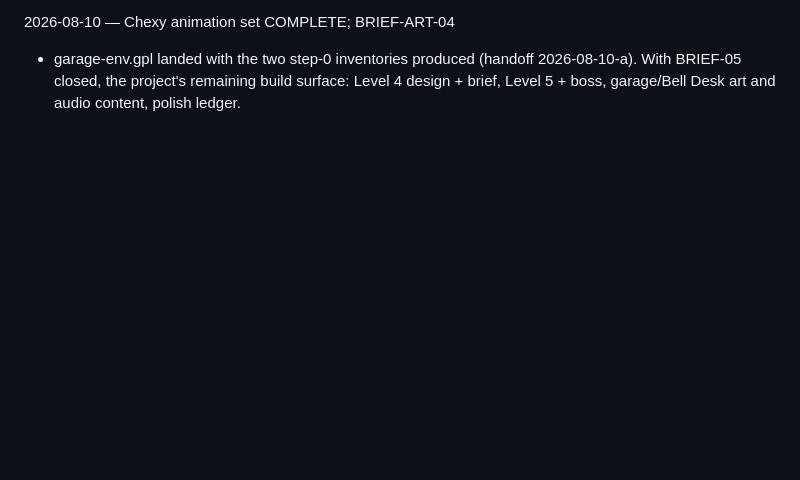
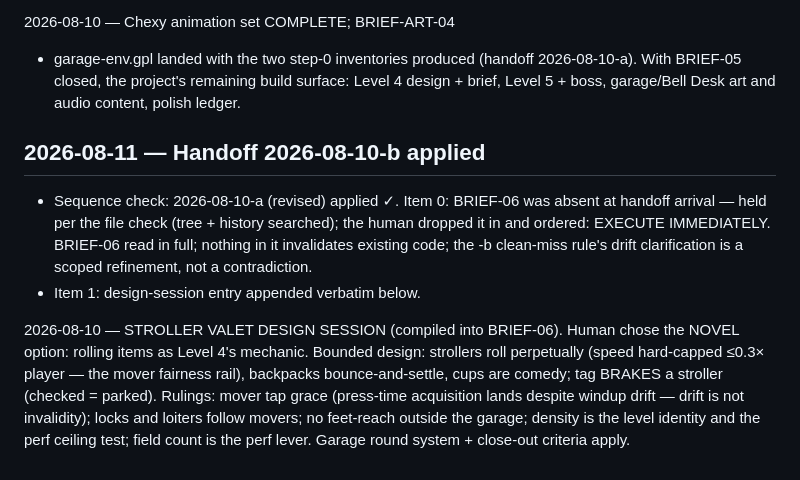
Before and after one commit to dstrus/chexys-big-day, a Markdown page: DECISIONS.md, the part around the change. Rendered like a GitHub page; blank space fills up the shorter version.

Commit message:
Apply handoff 2026-08-10-b
Co-Authored-By: Claude Fable 5 <noreply@anthropic.com>

```diff
--- a/DECISIONS.md
+++ b/DECISIONS.md
@@ -2206,3 +2206,26 @@ produced (handoff 2026-08-10-a). With BRIEF-05 closed,
 the project's remaining build surface: Level 4 design +
 brief, Level 5 + boss, garage/Bell Desk art and audio
 content, polish ledger.
+
+## 2026-08-11 — Handoff 2026-08-10-b applied
+
+- Sequence check: 2026-08-10-a (revised) applied ✓. Item 0: BRIEF-06
+  was absent at handoff arrival — held per the file check (tree +
+  history searched); the human dropped it in and ordered: EXECUTE
+  IMMEDIATELY. BRIEF-06 read in full; nothing in it invalidates
+  existing code; the -b clean-miss rule's drift clarification is a
+  scoped refinement, not a contradiction.
+- Item 1: design-session entry appended verbatim below.
+
+2026-08-10 — STROLLER VALET DESIGN SESSION (compiled
+into BRIEF-06). Human chose the NOVEL option: rolling
+items as Level 4's mechanic. Bounded design: strollers
+roll perpetually (speed hard-capped ≤0.3× player — the
+mover fairness rail), backpacks bounce-and-settle, cups
+are comedy; tag BRAKES a stroller (checked = parked).
+Rulings: mover tap grace (press-time acquisition lands
+despite windup drift — drift is not invalidity); locks
+and loiters follow movers; no feet-reach outside the
+garage; density is the level identity and the perf
+ceiling test; field count is the perf lever. Garage
+round system + close-out criteria apply.
```
Also changed, not shown: BRIEF-06.md (added, +87 -0 lines).
